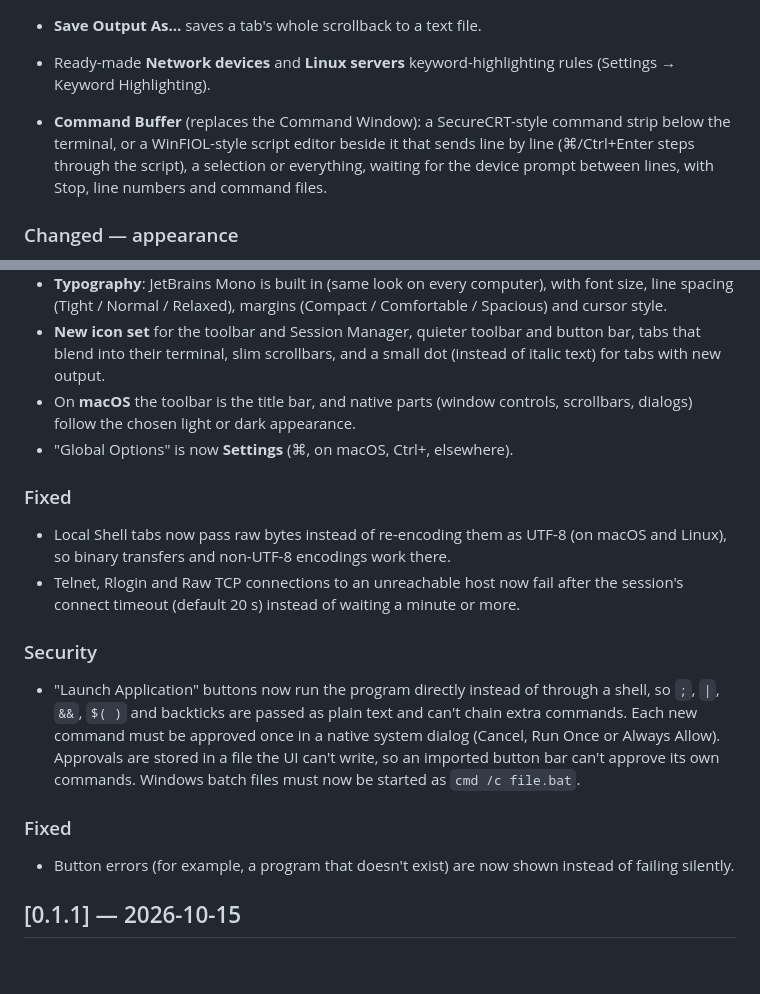
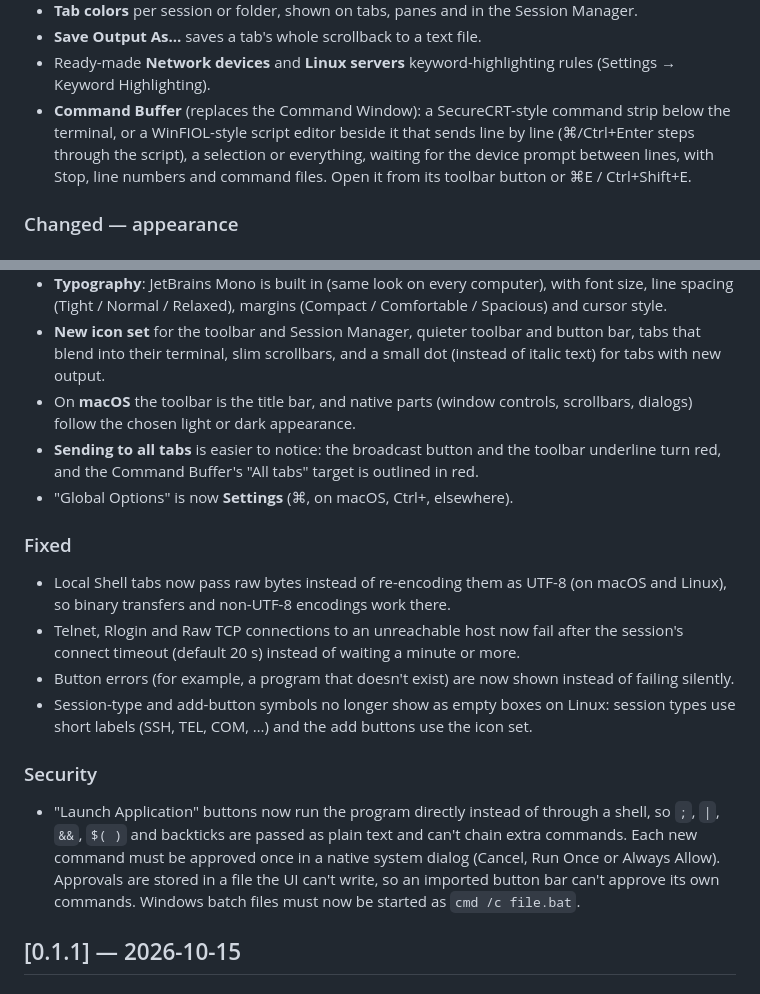
Before and after one commit to figgarden/TermCraft, a Markdown page: CHANGELOG.md, 2 parts joined by grey strips. Drawn GitHub-style; blank space fills up the shorter version.

Commit message:
Changelog: merge the two Fixed sections, add recent changes
Co-Authored-By: Claude Opus 5.5 <noreply@anthropic.com>
Signed-off-by: Gabriel Moreno <22067417+figgarden@users.noreply.github.com>

```diff
--- a/CHANGELOG.md
+++ b/CHANGELOG.md
@@ -18,8 +18,7 @@ All notable changes to TermCraft are documented here. This project uses [Semanti
 - **Tab colors** per session or folder, shown on tabs, panes and in the Session Manager.
 - **Save Output As…** saves a tab's whole scrollback to a text file.
 - Ready-made **Network devices** and **Linux servers** keyword-highlighting rules (Settings → Keyword Highlighting).
-
-- **Command Buffer** (replaces the Command Window): a SecureCRT-style command strip below the terminal, or a WinFIOL-style script editor beside it that sends line by line (⌘/Ctrl+Enter steps through the script), a selection or everything, waiting for the device prompt between lines, with Stop, line numbers and command files.
+- **Command Buffer** (replaces the Command Window): a SecureCRT-style command strip below the terminal, or a WinFIOL-style script editor beside it that sends line by line (⌘/Ctrl+Enter steps through the script), a selection or everything, waiting for the device prompt between lines, with Stop, line numbers and command files. Open it from its toolbar button or ⌘E / Ctrl+Shift+E.
 
 ### Changed — appearance
 - **One Appearance screen** (Settings → Appearance) replaces the theme grid and the separate color-scheme settings: choose a theme family and Light, Dark or Auto (follows the system), with variants where a family has several (e.g. Catppuccin Frappé / Macchiato / Mocha) and a live preview of the window and a terminal. Your current theme is carried over.
@@ -27,17 +26,17 @@ All notable changes to TermCraft are documented here. This project uses [Semanti
 - **Typography**: JetBrains Mono is built in (same look on every computer), with font size, line spacing (Tight / Normal / Relaxed), margins (Compact / Comfortable / Spacious) and cursor style.
 - **New icon set** for the toolbar and Session Manager, quieter toolbar and button bar, tabs that blend into their terminal, slim scrollbars, and a small dot (instead of italic text) for tabs with new output.
 - On **macOS** the toolbar is the title bar, and native parts (window controls, scrollbars, dialogs) follow the chosen light or dark appearance.
+- **Sending to all tabs** is easier to notice: the broadcast button and the toolbar underline turn red, and the Command Buffer's "All tabs" target is outlined in red.
 - "Global Options" is now **Settings** (⌘, on macOS, Ctrl+, elsewhere).
 
 ### Fixed
 - Local Shell tabs now pass raw bytes instead of re-encoding them as UTF-8 (on macOS and Linux), so binary transfers and non-UTF-8 encodings work there.
 - Telnet, Rlogin and Raw TCP connections to an unreachable host now fail after the session's connect timeout (default 20 s) instead of waiting a minute or more.
+- Button errors (for example, a program that doesn't exist) are now shown instead of failing silently.
+- Session-type and add-button symbols no longer show as empty boxes on Linux: session types use short labels (SSH, TEL, COM, …) and the add buttons use the icon set.
 
 ### Security
 - "Launch Application" buttons now run the program directly instead of through a shell, so `;`, `|`, `&&`, `$( )` and backticks are passed as plain text and can't chain extra commands. Each new command must be approved once in a native system dialog (Cancel, Run Once or Always Allow). Approvals are stored in a file the UI can't write, so an imported button bar can't approve its own commands. Windows batch files must now be started as `cmd /c file.bat`.
-
-### Fixed
-- Button errors (for example, a program that doesn't exist) are now shown instead of failing silently.
 
 ## [0.1.1] — 2026-10-15
 
```
